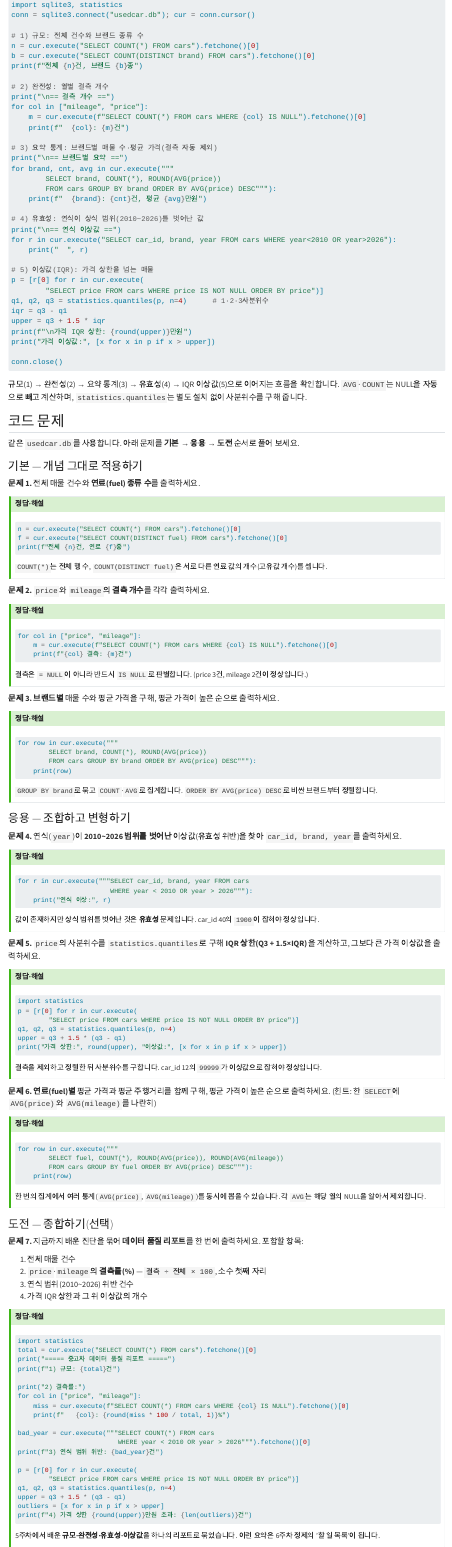
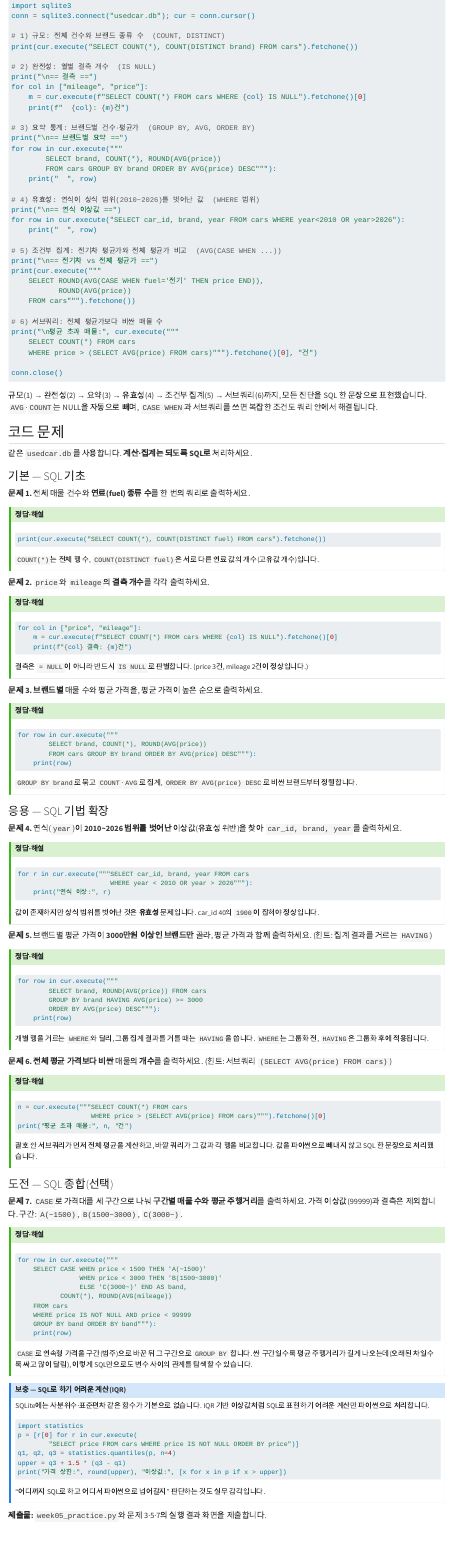
Before and after one commit to phyzikyh/databuilding, a Quarto document (week05-lab.qmd): the page in a window 1100 px wide, from 1540 px down before the commit and from 1520 px down after it, so that both start at the same text. Rendered offline with R 4.5, knitr and Pandoc in place of Quarto, with nearby package versions.

Commit message:
5주차 실습: SQL 중심으로 재구성
- 진단(규모·완전성·요약·유효성·조건부집계·서브쿼리)을 모두 SQL로
- 파이썬은 연결·출력만; HAVING·CASE 구간화·서브쿼리 문제 추가
- IQR 등 SQL로 어려운 계산만 '보충'으로 분리(파이썬)

Co-Authored-By: Claude Opus 4.8 <noreply@anthropic.com>

````diff
--- a/week05-lab.qmd
+++ b/week05-lab.qmd
@@ -69,10 +67,8 @@ conn.close()
 
 ```python
-import sqlite3, statistics
+import sqlite3
 conn = sqlite3.connect("usedcar.db"); cur = conn.cursor()
 
-# 1) 규모: 전체 건수와 브랜드 종류 수
-n = cur.execute("SELECT COUNT(*) FROM cars").fetchone()[0]
-b = cur.execute("SELECT COUNT(DISTINCT brand) FROM cars").fetchone()[0]
-print(f"전체 {n}건, 브랜드 {b}종")
+# 1) 규모: 전체 건수와 브랜드 종류 수  (COUNT, DISTINCT)
+print(cur.execute("SELECT COUNT(*), COUNT(DISTINCT brand) FROM cars").fetchone())
 
@@ -81,27 +76,31 @@ print("\n== 결측 개수 ==")
+print("\n== 결측 ==")
 for col in ["mileage", "price"]:
     m = cur.execute(f"SELECT COUNT(*) FROM cars WHERE {col} IS NULL").fetchone()[0]
     print(f"  {col}: {m}건")
 
-# 3) 요약 통계: 브랜드별 매물 수·평균 가격(결측 자동 제외)
+# 3) 요약 통계: 브랜드별 건수·평균가  (GROUP BY, AVG, ORDER BY)
 print("\n== 브랜드별 요약 ==")
-for brand, cnt, avg in cur.execute("""
+for row in cur.execute("""
         SELECT brand, COUNT(*), ROUND(AVG(price))
         FROM cars GROUP BY brand ORDER BY AVG(price) DESC"""):
-    print(f"  {brand}: {cnt}건, 평균 {avg}만원")
+    print("  ", row)
 
-# 4) 유효성: 연식이 상식 범위(2010~2026)를 벗어난 값
+# 4) 유효성: 연식이 상식 범위(2010~2026)를 벗어난 값  (WHERE 범위)
 print("\n== 연식 이상값 ==")
-for r in cur.execute("SELECT car_id, brand, year FROM cars WHERE year<2010 OR year>2026"):
-    print("  ", r)
+for row in cur.execute("SELECT car_id, brand, year FROM cars WHERE year<2010 OR year>2026"):
+    print("  ", row)
 
-# 5) 이상값(IQR): 가격 상한을 넘는 매물
-p = [r[0] for r in cur.execute(
-        "SELECT price FROM cars WHERE price IS NOT NULL ORDER BY price")]
-q1, q2, q3 = statistics.quantiles(p, n=4)      # 1·2·3사분위수
-iqr = q3 - q1
-upper = q3 + 1.5 * iqr
-print(f"\n가격 IQR 상한: {round(upper)}만원")
-print("가격 이상값:", [x for x in p if x > upper])
+# 5) 조건부 집계: 전기차 평균가와 전체 평균가 비교  (AVG(CASE WHEN ...))
+print("\n== 전기차 vs 전체 평균가 ==")
+print(cur.execute("""
+    SELECT ROUND(AVG(CASE WHEN fuel='전기' THEN price END)),
+           ROUND(AVG(price))
+    FROM cars""").fetchone())
+
+# 6) 서브쿼리: 전체 평균가보다 비싼 매물 수
+print("\n평균 초과 매물:", cur.execute("""
+    SELECT COUNT(*) FROM cars
+    WHERE price > (SELECT AVG(price) FROM cars)""").fetchone()[0], "건")
 
 conn.close()
 ```
@@ -119,11 +118,9 @@ conn.close()
 ::: {.callout-tip collapse="true"}
 ## 정답·해설
 ```python
-n = cur.execute("SELECT COUNT(*) FROM cars").fetchone()[0]
-f = cur.execute("SELECT COUNT(DISTINCT fuel) FROM cars").fetchone()[0]
-print(f"전체 {n}건, 연료 {f}종")
+print(cur.execute("SELECT COUNT(*), COUNT(DISTINCT fuel) FROM cars").fetchone())
 ```
-`COUNT(*)`는 전체 행 수, `COUNT(DISTINCT fuel)`은 서로 다른 연료 값의 개수(고유값 개수)를 셉니다.
+`COUNT(*)`는 전체 행 수, `COUNT(DISTINCT fuel)`은 서로 다른 연료 값의 개수(고유값 개수)입니다.
 :::
 
 **문제 2.** `price`와 `mileage`의 **결측 개수**를 각각 출력하세요.
@@ -165,7 +162,13 @@ for r in cur.execute("""SELECT car_id, brand, year FROM cars
 값이 존재하지만 상식 범위를 벗어난 것은 **유효성** 문제입니다. car_id 40의 `1900`이 잡혀야 정상입니다.
 :::
 
-**문제 5.** `price`의 사분위수를 `statistics.quantiles`로 구해 **IQR 상한(Q3 + 1.5×IQR)** 을 계산하고, 그보다 큰 가격 이상값을 출력하세요.
+**문제 5.** 브랜드별 평균 가격이 **3000만원 이상인 브랜드만** 골라, 평균 가격과 함께 출력하세요. (힌트: 집계 결과를 거르는 `HAVING`)
 
 ::: {.callout-tip collapse="true"}
 ## 정답·해설
+```python
+for row in cur.execute("""
+        SELECT brand, ROUND(AVG(price)) FROM cars
+        GROUP BY brand HAVING AVG(price) >= 3000
+        ORDER BY AVG(price) DESC"""):
+    print(row)
@@ -171,0 +184,2 @@ for r in cur.execute("""SELECT car_id, brand, year FROM cars
+n = cur.execute("""SELECT COUNT(*) FROM cars
+                   WHERE price > (SELECT AVG(price) FROM cars)""").fetchone()[0]
@@ -171,0 +198,9 @@ for r in cur.execute("""SELECT car_id, brand, year FROM cars
+for row in cur.execute("""
+    SELECT CASE WHEN price < 1500 THEN 'A(~1500)'
+                WHEN price < 3000 THEN 'B(1500~3000)'
+                ELSE 'C(3000~)' END AS band,
+           COUNT(*), ROUND(AVG(mileage))
+    FROM cars
+    WHERE price IS NOT NULL AND price < 99999
+    GROUP BY band ORDER BY band"""):
+    print(row)
@@ -188,4 +221,0 @@ print("가격 상한:", round(upper), "이상값:", [x for x in p if x > upper])
-for row in cur.execute("""
-        SELECT fuel, COUNT(*), ROUND(AVG(price)), ROUND(AVG(mileage))
-        FROM cars GROUP BY fuel ORDER BY AVG(price) DESC"""):
-    print(row)
@@ -208,25 +222,4 @@ for row in cur.execute("""
-import statistics
-total = cur.execute("SELECT COUNT(*) FROM cars").fetchone()[0]
-print("===== 중고차 데이터 품질 리포트 =====")
-print(f"1) 규모: {total}건")
-
-print("2) 결측률:")
-for col in ["price", "mileage"]:
-    miss = cur.execute(f"SELECT COUNT(*) FROM cars WHERE {col} IS NULL").fetchone()[0]
-    print(f"   {col}: {round(miss * 100 / total, 1)}%")
-
-bad_year = cur.execute("""SELECT COUNT(*) FROM cars
-                          WHERE year < 2010 OR year > 2026""").fetchone()[0]
-print(f"3) 연식 범위 위반: {bad_year}건")
-
-p = [r[0] for r in cur.execute(
-        "SELECT price FROM cars WHERE price IS NOT NULL ORDER BY price")]
-q1, q2, q3 = statistics.quantiles(p, n=4)
-upper = q3 + 1.5 * (q3 - q1)
-outliers = [x for x in p if x > upper]
-print(f"4) 가격 상한 {round(upper)}만원 초과: {len(outliers)}건")
-```
-5주차에서 배운 **규모·완전성·유효성·이상값**을 하나의 리포트로 묶었습니다. 이런 요약은 6주차 정제의 '할 일 목록'이 됩니다.
+"어디까지 SQL로 하고 어디서 파이썬으로 넘어갈지" 판단하는 것도 실무 감각입니다.
 :::
 
 **제출물:** `week05_practice.py`와 문제 3·5·7의 실행 결과 화면을 제출합니다.
````
Also changed, not shown: week05-lab.qmd (85 more changed lines).
